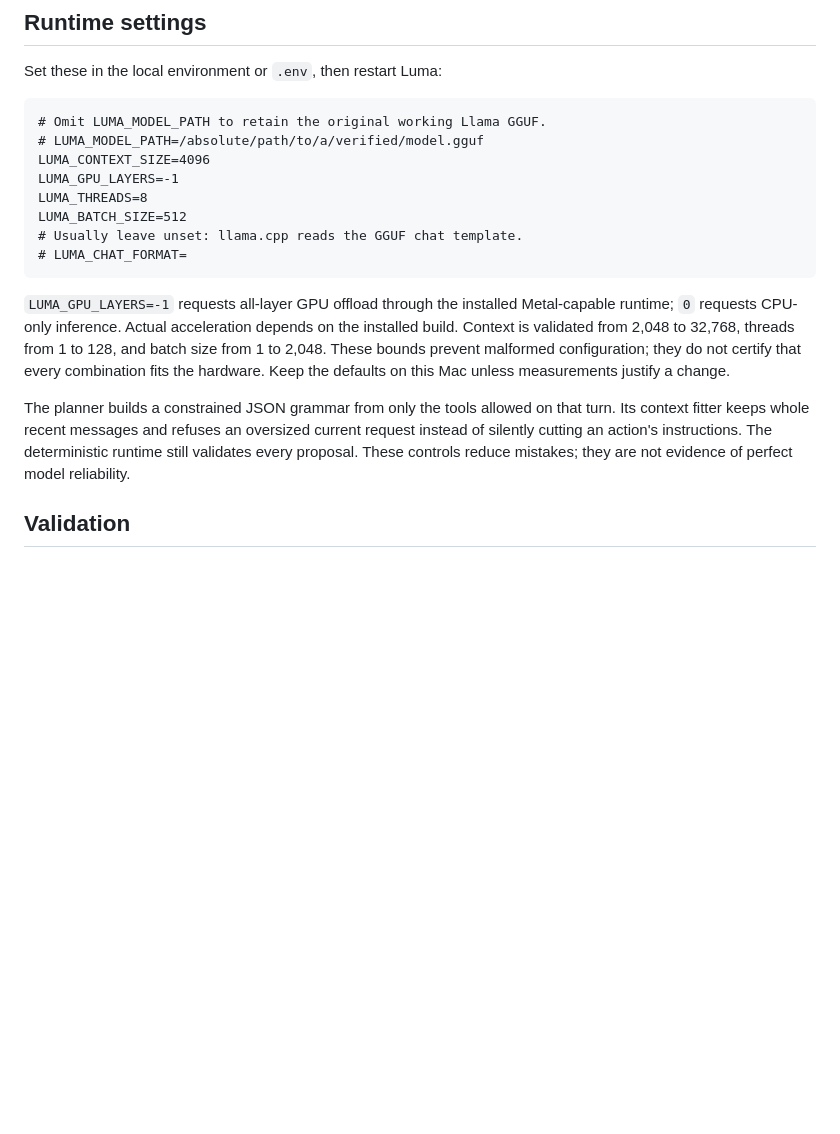
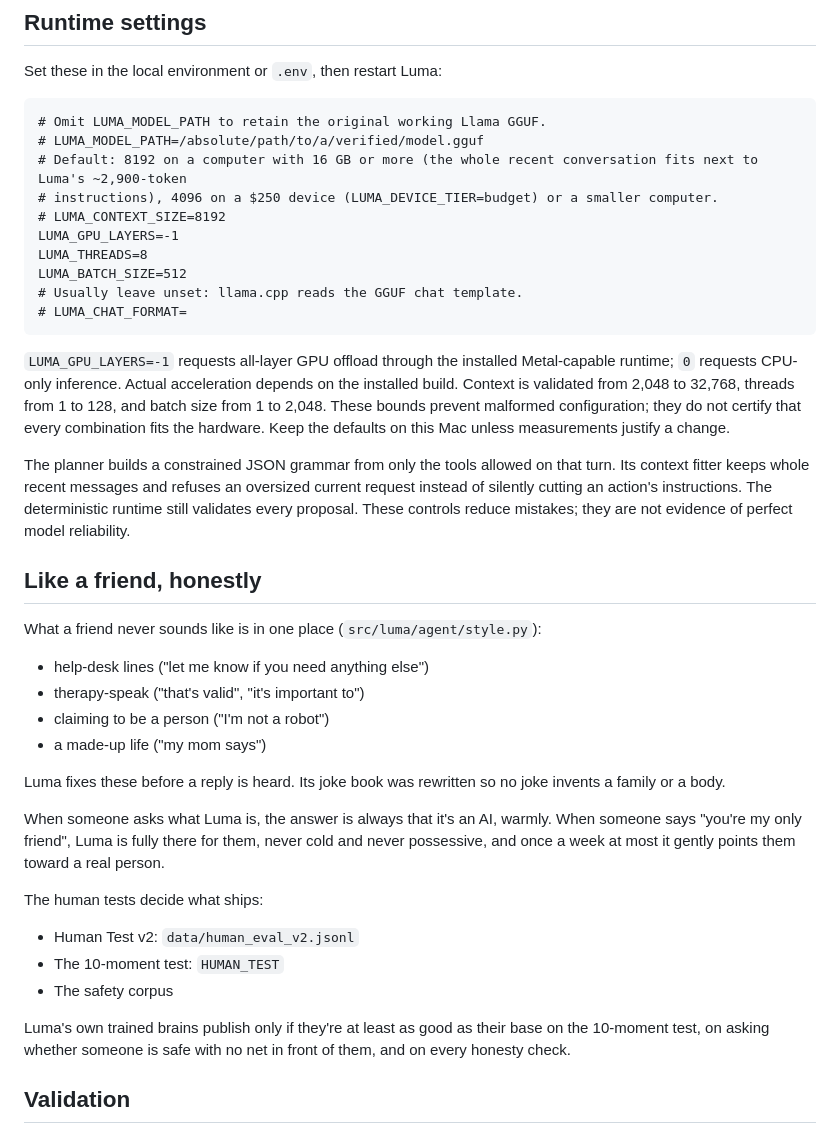
Before and after one commit to mtsjay123-sudo/luma-lumin-device, a Markdown page: Luma Home Prototype Code/MODEL_AND_PERSONALITY.md, the part around the change. Drawn GitHub-style; blank space fills up the shorter version.

````diff
--- a/Luma Home Prototype Code/MODEL_AND_PERSONALITY.md
+++ b/Luma Home Prototype Code/MODEL_AND_PERSONALITY.md
@@ -33,7 +33,9 @@ Set these in the local environment or `.env`, then restart Luma:
 ```dotenv
 # Omit LUMA_MODEL_PATH to retain the original working Llama GGUF.
 # LUMA_MODEL_PATH=/absolute/path/to/a/verified/model.gguf
-LUMA_CONTEXT_SIZE=4096
+# Default: 8192 on a computer with 16 GB or more (the whole recent conversation fits next to Luma's ~2,900-token
+# instructions), 4096 on a $250 device (LUMA_DEVICE_TIER=budget) or a smaller computer.
+# LUMA_CONTEXT_SIZE=8192
 LUMA_GPU_LAYERS=-1
 LUMA_THREADS=8
 LUMA_BATCH_SIZE=512
@@ -45,6 +47,25 @@ LUMA_BATCH_SIZE=512
 
 The planner builds a constrained JSON grammar from only the tools allowed on that turn. Its context fitter keeps whole recent messages and refuses an oversized current request instead of silently cutting an action's instructions. The deterministic runtime still validates every proposal. These controls reduce mistakes; they are not evidence of perfect model reliability.
 
+## Like a friend, honestly
+
+What a friend never sounds like is in one place (`src/luma/agent/style.py`):
+- help-desk lines ("let me know if you need anything else")
+- therapy-speak ("that's valid", "it's important to")
+- claiming to be a person ("I'm not a robot")
+- a made-up life ("my mom says")
+
+Luma fixes these before a reply is heard. Its joke book was rewritten so no joke invents a family or a body.
+
+When someone asks what Luma is, the answer is always that it's an AI, warmly. When someone says "you're my only friend", Luma is fully there for them, never cold and never possessive, and once a week at most it gently points them toward a real person.
+
+The human tests decide what ships:
+- Human Test v2: `data/human_eval_v2.jsonl`
+- The 10-moment test: `HUMAN_TEST`
+- The safety corpus
+
+Luma's own trained brains publish only if they're at least as good as their base on the 10-moment test, on asking whether someone is safe with no net in front of them, and on every honesty check.
+
 ## Validation
 
 108 focused tests cover the runtime, profiles, contacts, reviewed messages, bookings, groceries and phone pairing. The seven-case local Qwen workflow evaluation exercised conversation, exact grocery drafting, explanation, ambiguous recipients, a model-written message, saved style and unavailable shopping. A real browser response also verified the model-enabled server. [Detailed measurements and limitations](MODEL_EVALUATION.md). No comparison sent a text, contacted a provider or persisted personal test state.
````
Also changed, not shown: CLAUDE.md (added, +68 -0 lines), Luma Home Prototype Code/RUNTIME.md (+10 -1 lines).
